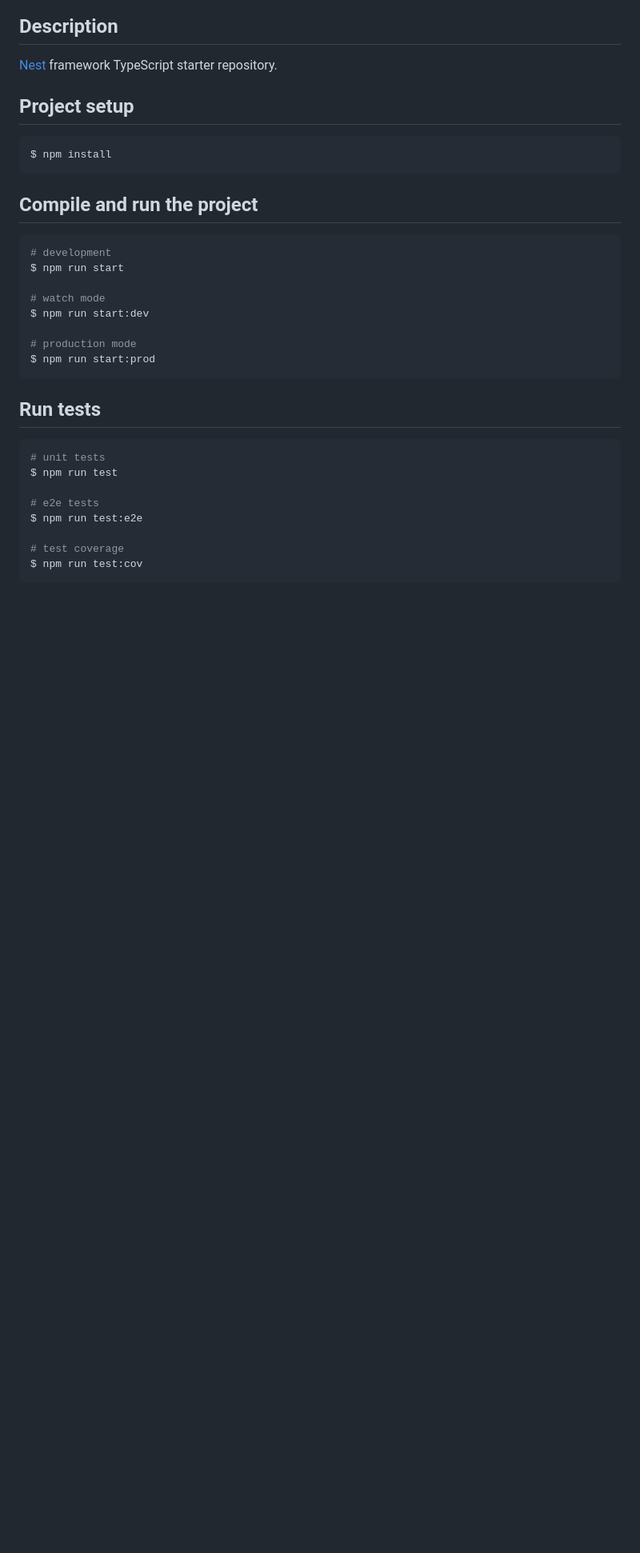
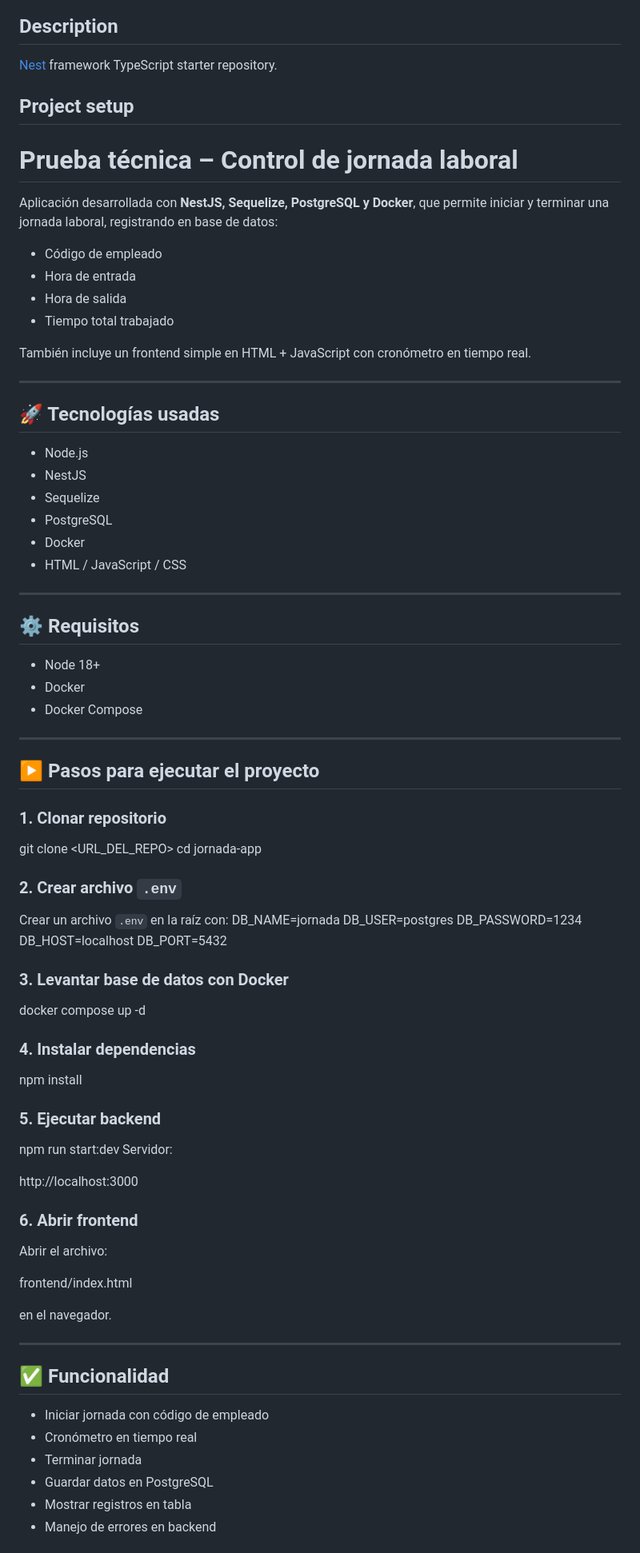
Before and after one commit to jullopez08/prueba-jornada, a Markdown page: README.md, the part around one of its changes. Shown at 80% size. GitHub-like rendering; blank space fills up the shorter version.

Commit message:
readme de instalacion

````diff
--- a/README.md
+++ b/README.md
@@ -27,34 +27,82 @@
 [Nest](https://github.com/nestjs/nest) framework TypeScript starter repository.
 
 ## Project setup
+# Prueba técnica – Control de jornada laboral
 
-```bash
-$ npm install
-```
+Aplicación desarrollada con **NestJS, Sequelize, PostgreSQL y Docker**, que permite iniciar y terminar una jornada laboral, registrando en base de datos:
 
-## Compile and run the project
+- Código de empleado
+- Hora de entrada
+- Hora de salida
+- Tiempo total trabajado
 
-```bash
-# development
-$ npm run start
+También incluye un frontend simple en HTML + JavaScript con cronómetro en tiempo real.
 
-# watch mode
-$ npm run start:dev
+---
 
-# production mode
-$ npm run start:prod
-```
+## 🚀 Tecnologías usadas
 
-## Run tests
+- Node.js
+- NestJS
+- Sequelize
+- PostgreSQL
+- Docker
+- HTML / JavaScript / CSS
 
-```bash
-# unit tests
-$ npm run test
+---
 
-# e2e tests
-$ npm run test:e2e
+## ⚙️ Requisitos
 
-# test coverage
-$ npm run test:cov
-```
+- Node 18+
+- Docker
+- Docker Compose
 
+---
+
+## ▶️ Pasos para ejecutar el proyecto
+
+### 1. Clonar repositorio
+git clone <URL_DEL_REPO>
+cd jornada-app
+### 2. Crear archivo `.env`
+
+Crear un archivo `.env` en la raíz con:
+DB_NAME=jornada
+DB_USER=postgres
+DB_PASSWORD=1234
+DB_HOST=localhost
+DB_PORT=5432
+### 3. Levantar base de datos con Docker
+docker compose up -d
+
+### 4. Instalar dependencias
+npm install
+
+### 5. Ejecutar backend
+npm run start:dev
+Servidor:
+
+
+http://localhost:3000
+
+
+### 6. Abrir frontend
+
+Abrir el archivo:
+
+
+frontend/index.html
+
+en el navegador.
+
+---
+
+## ✅ Funcionalidad
+
+- Iniciar jornada con código de empleado
+- Cronómetro en tiempo real
+- Terminar jornada
+- Guardar datos en PostgreSQL
+- Mostrar registros en tabla
+- Manejo de errores en backend
+
````
Also changed, not shown: other parts of README.md (+13 -0 lines).
